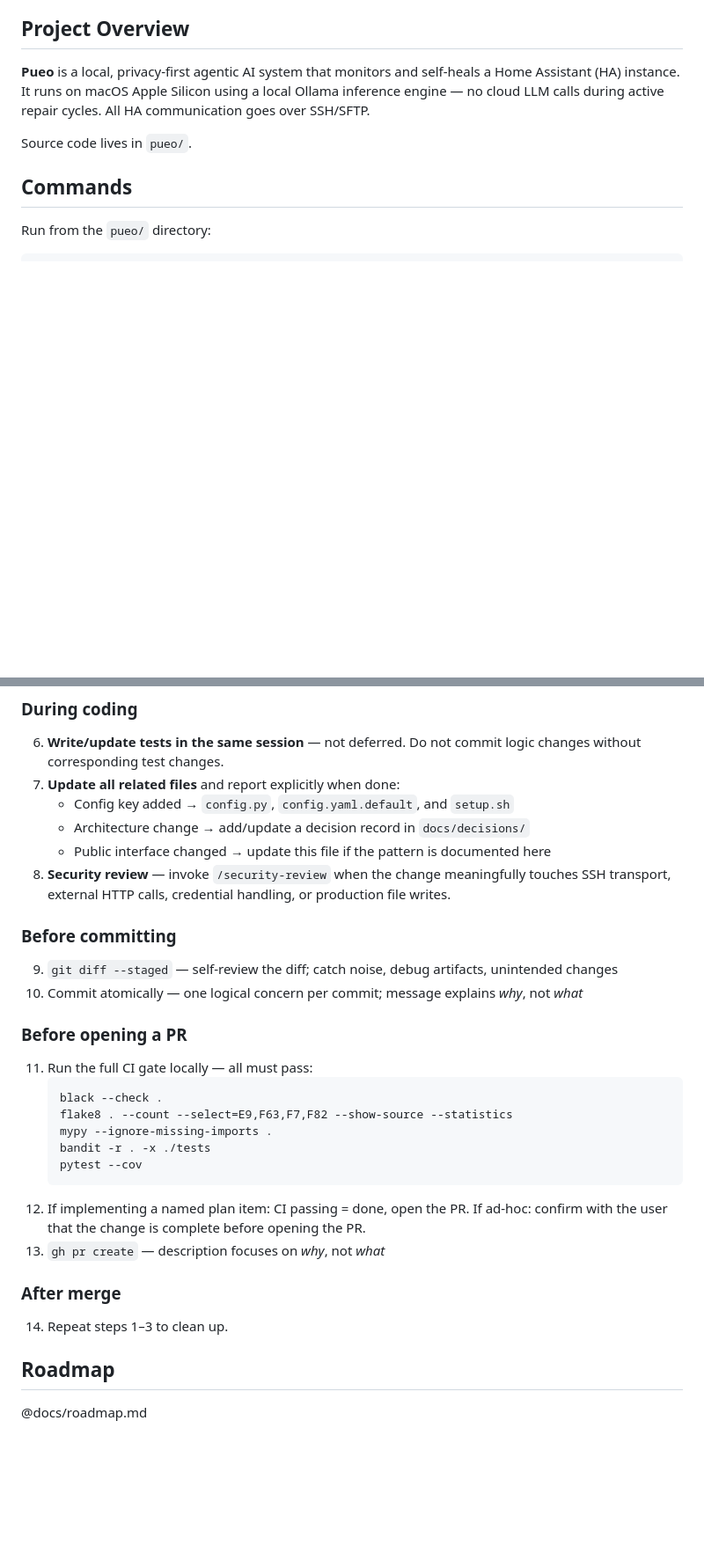
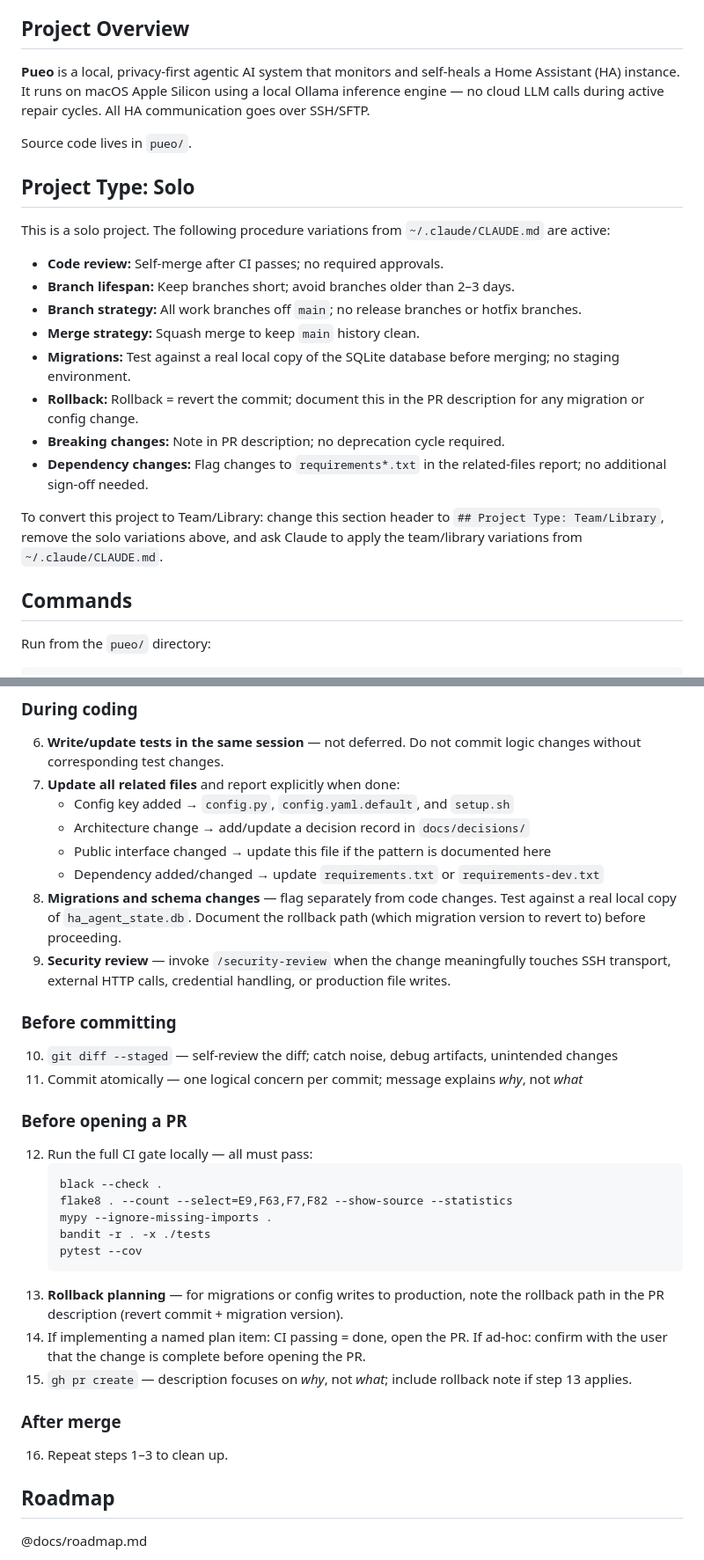
Before and after one commit to AndysWorth/pueo, a Markdown page: CLAUDE.md, 2 parts joined by grey strips. Shown at 88% size. Drawn GitHub-style; blank space fills up the shorter version.

Commit message:
docs: add project type (Solo), solo/team variations, and missing procedure gaps
Declares Pueo as a Solo project and documents the active procedure variations
(self-merge, squash merge, no release branches, SQLite migration rules,
rollback-in-PR-description). Adds the eight gaps identified in the global
procedure review: dependency changes, migrations, rollback planning, code
review expectations, branch lifespan, breaking changes, merge strategy, and
branch strategy — all with Solo/Team distinctions sourced from ~/.claude/CLAUDE.md.

Co-Authored-By: Claude Sonnet 4.6 <noreply@anthropic.com>

````diff
--- a/CLAUDE.md
+++ b/CLAUDE.md
@@ -7,6 +7,21 @@ This file provides guidance to Claude Code (claude.ai/code) when working with co
 **Pueo** is a local, privacy-first agentic AI system that monitors and self-heals a Home Assistant (HA) instance. It runs on macOS Apple Silicon using a local Ollama inference engine — no cloud LLM calls during active repair cycles. All HA communication goes over SSH/SFTP.
 
 Source code lives in `pueo/`.
+
+## Project Type: Solo
+
+This is a solo project. The following procedure variations from `~/.claude/CLAUDE.md` are active:
+
+- **Code review:** Self-merge after CI passes; no required approvals.
+- **Branch lifespan:** Keep branches short; avoid branches older than 2–3 days.
+- **Branch strategy:** All work branches off `main`; no release branches or hotfix branches.
+- **Merge strategy:** Squash merge to keep `main` history clean.
+- **Migrations:** Test against a real local copy of the SQLite database before merging; no staging environment.
+- **Rollback:** Rollback = revert the commit; document this in the PR description for any migration or config change.
+- **Breaking changes:** Note in PR description; no deprecation cycle required.
+- **Dependency changes:** Flag changes to `requirements*.txt` in the related-files report; no additional sign-off needed.
+
+To convert this project to Team/Library: change this section header to `## Project Type: Team/Library`, remove the solo variations above, and ask Claude to apply the team/library variations from `~/.claude/CLAUDE.md`.
 
 ## Commands
 
@@ -112,14 +127,16 @@ Every code change follows this procedure in order. Never commit directly to `mai
    - Config key added → `config.py`, `config.yaml.default`, and `setup.sh`
    - Architecture change → add/update a decision record in `docs/decisions/`
    - Public interface changed → update this file if the pattern is documented here
-8. **Security review** — invoke `/security-review` when the change meaningfully touches SSH transport, external HTTP calls, credential handling, or production file writes.
+   - Dependency added/changed → update `requirements.txt` or `requirements-dev.txt`
+8. **Migrations and schema changes** — flag separately from code changes. Test against a real local copy of `ha_agent_state.db`. Document the rollback path (which migration version to revert to) before proceeding.
+9. **Security review** — invoke `/security-review` when the change meaningfully touches SSH transport, external HTTP calls, credential handling, or production file writes.
 
 ### Before committing
-9. `git diff --staged` — self-review the diff; catch noise, debug artifacts, unintended changes
-10. Commit atomically — one logical concern per commit; message explains *why*, not *what*
+10. `git diff --staged` — self-review the diff; catch noise, debug artifacts, unintended changes
+11. Commit atomically — one logical concern per commit; message explains *why*, not *what*
 
 ### Before opening a PR
-11. Run the full CI gate locally — all must pass:
+12. Run the full CI gate locally — all must pass:
     ```bash
     black --check .
     flake8 . --count --select=E9,F63,F7,F82 --show-source --statistics
@@ -127,11 +144,12 @@ Every code change follows this procedure in order. Never commit directly to `mai
     bandit -r . -x ./tests
     pytest --cov
     ```
-12. If implementing a named plan item: CI passing = done, open the PR. If ad-hoc: confirm with the user that the change is complete before opening the PR.
-13. `gh pr create` — description focuses on *why*, not *what*
+13. **Rollback planning** — for migrations or config writes to production, note the rollback path in the PR description (revert commit + migration version).
+14. If implementing a named plan item: CI passing = done, open the PR. If ad-hoc: confirm with the user that the change is complete before opening the PR.
+15. `gh pr create` — description focuses on *why*, not *what*; include rollback note if step 13 applies.
 
 ### After merge
-14. Repeat steps 1–3 to clean up.
+16. Repeat steps 1–3 to clean up.
 
 ## Roadmap
 
````
